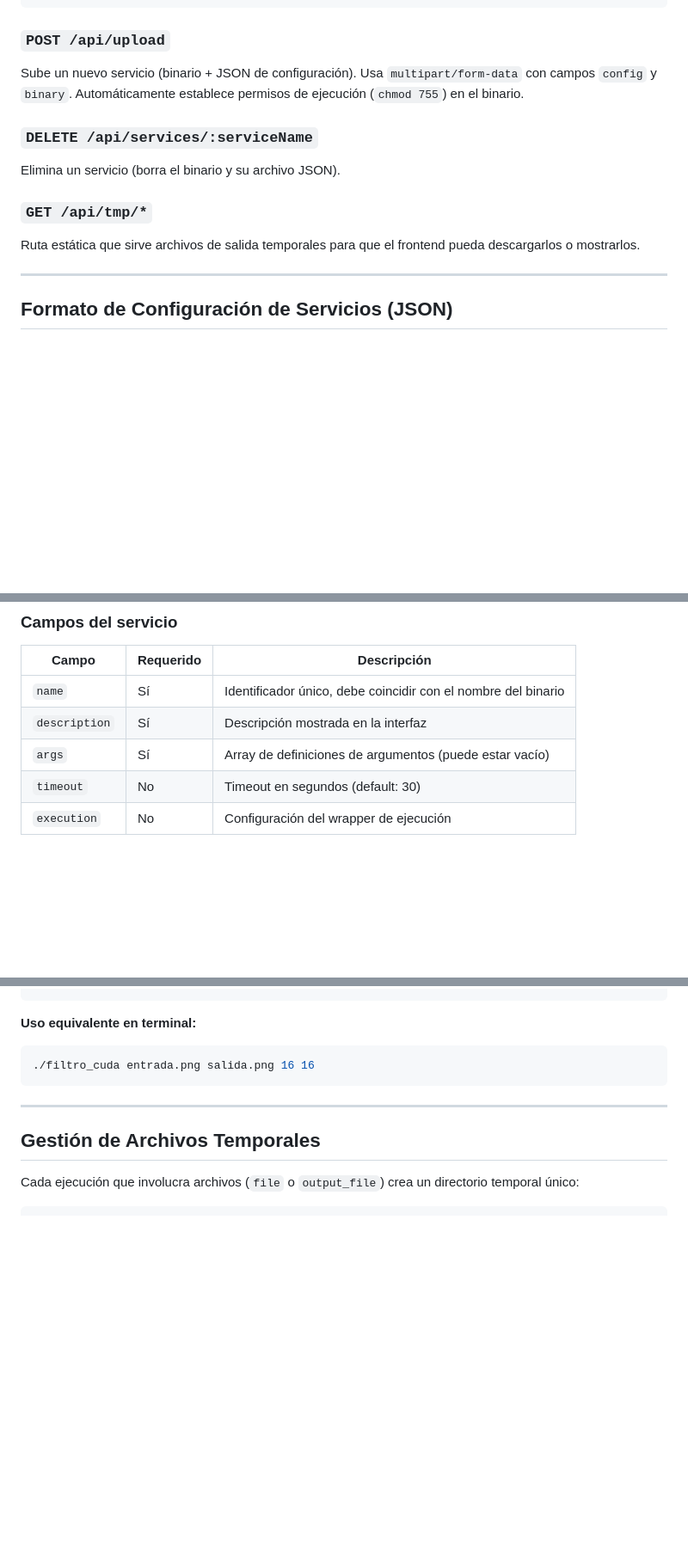
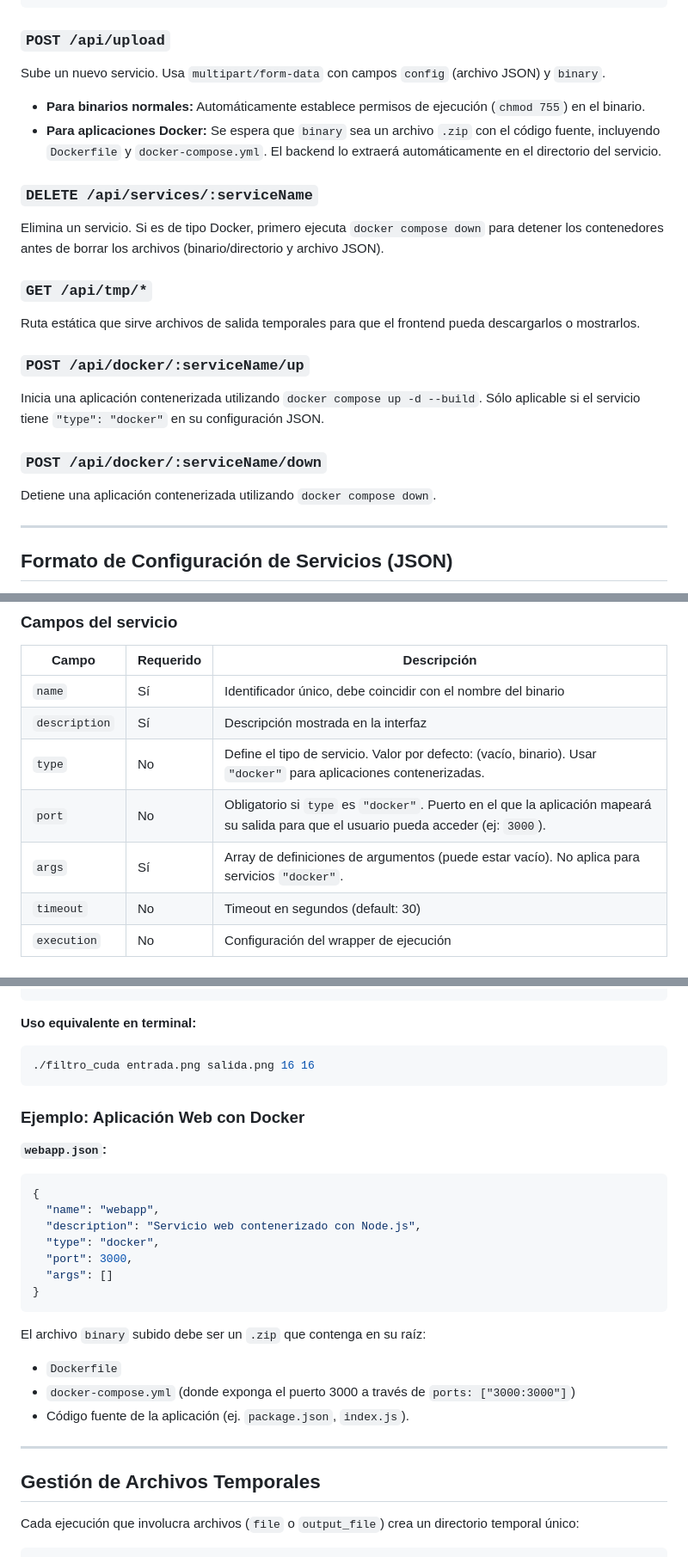
Before and after one commit to Nestor-DF/ExecCloud, a Markdown page: ARCHITECTURE.md, 3 parts joined by grey strips. Shown at 86% size. Rendered like a GitHub page; blank space fills up the shorter version.

Commit message:
Update Arquitectura con Docker

````diff
--- a/ARCHITECTURE.md
+++ b/ARCHITECTURE.md
@@ -158,15 +160,25 @@ Ejecuta un servicio. Acepta `multipart/form-data` para soportar tanto campos de
 
 ### `POST /api/upload`
 
-Sube un nuevo servicio (binario + JSON de configuración). Usa `multipart/form-data` con campos `config` y `binary`. Automáticamente establece permisos de ejecución (`chmod 755`) en el binario.
+Sube un nuevo servicio. Usa `multipart/form-data` con campos `config` (archivo JSON) y `binary`.
+- **Para binarios normales:** Automáticamente establece permisos de ejecución (`chmod 755`) en el binario.
+- **Para aplicaciones Docker:** Se espera que `binary` sea un archivo `.zip` con el código fuente, incluyendo `Dockerfile` y `docker-compose.yml`. El backend lo extraerá automáticamente en el directorio del servicio.
 
 ### `DELETE /api/services/:serviceName`
 
-Elimina un servicio (borra el binario y su archivo JSON).
+Elimina un servicio. Si es de tipo Docker, primero ejecuta `docker compose down` para detener los contenedores antes de borrar los archivos (binario/directorio y archivo JSON).
 
 ### `GET /api/tmp/*`
 
 Ruta estática que sirve archivos de salida temporales para que el frontend pueda descargarlos o mostrarlos.
+
+### `POST /api/docker/:serviceName/up`
+
+Inicia una aplicación contenerizada utilizando `docker compose up -d --build`. Sólo aplicable si el servicio tiene `"type": "docker"` en su configuración JSON.
+
+### `POST /api/docker/:serviceName/down`
+
+Detiene una aplicación contenerizada utilizando `docker compose down`.
 
 ---
 
@@ -204,7 +216,9 @@ Cada servicio se define con un archivo `.json` cuyo nombre debe coincidir con el
 |-------|-----------|-------------|
 | `name` | Sí | Identificador único, debe coincidir con el nombre del binario |
 | `description` | Sí | Descripción mostrada en la interfaz |
-| `args` | Sí | Array de definiciones de argumentos (puede estar vacío) |
+| `type` | No | Define el tipo de servicio. Valor por defecto: (vacío, binario). Usar `"docker"` para aplicaciones contenerizadas. |
+| `port` | No | Obligatorio si `type` es `"docker"`. Puerto en el que la aplicación mapeará su salida para que el usuario pueda acceder (ej: `3000`). |
+| `args` | Sí | Array de definiciones de argumentos (puede estar vacío). No aplica para servicios `"docker"`. |
 | `timeout` | No | Timeout en segundos (default: 30) |
 | `execution` | No | Configuración del wrapper de ejecución |
 
@@ -323,6 +338,24 @@ Usuario abre tarjeta → Modal con formulario dinámico
 ./filtro_cuda entrada.png salida.png 16 16
 ```
 
+### Ejemplo: Aplicación Web con Docker
+
+**`webapp.json`:**
+```json
+{
+  "name": "webapp",
+  "description": "Servicio web contenerizado con Node.js",
+  "type": "docker",
+  "port": 3000,
+  "args": []
+}
+```
+
+El archivo `binary` subido debe ser un `.zip` que contenga en su raíz:
+- `Dockerfile`
+- `docker-compose.yml` (donde exponga el puerto 3000 a través de `ports: ["3000:3000"]`)
+- Código fuente de la aplicación (ej. `package.json`, `index.js`).
+
 ---
 
 ## Gestión de Archivos Temporales
````
Also changed, not shown: other parts of ARCHITECTURE.md (+3 -0 lines).
